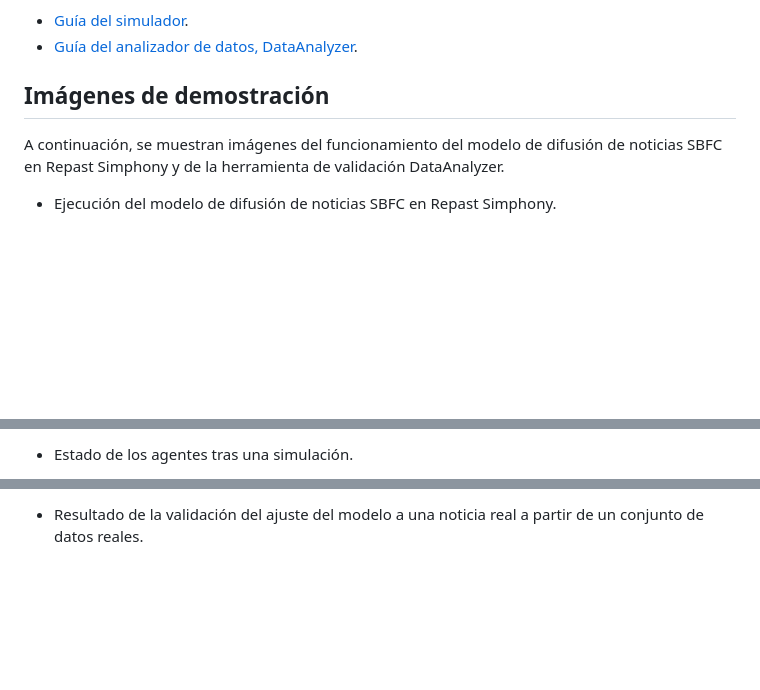
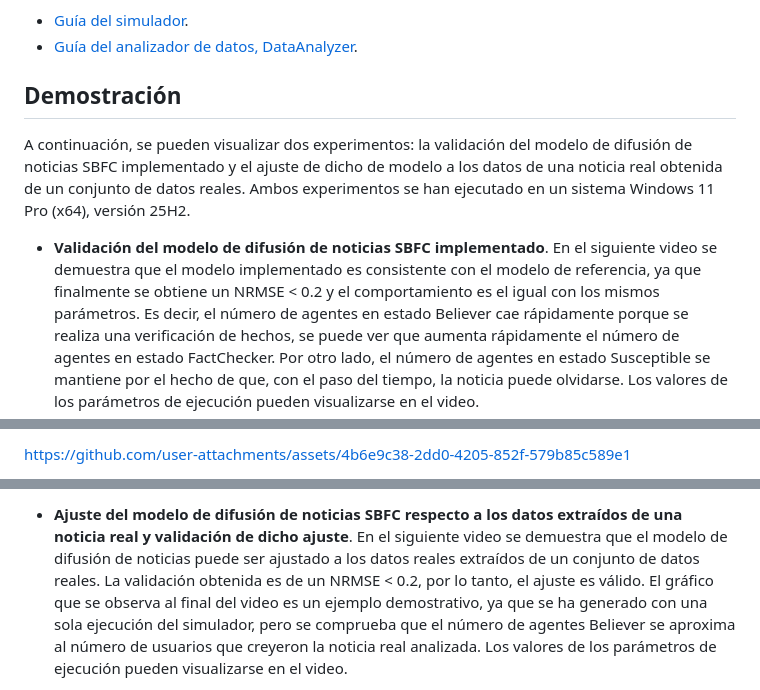
Before and after one commit to RoberCast/Desarrollo_simulaciones_para_estudio_de_FN_RRSS, a Markdown page: README.es.md, 3 parts joined by grey strips. GitHub-like rendering; blank space fills up the shorter version.

Commit message:
README.md translated into Spanish

```diff
--- a/README.es.md
+++ b/README.es.md
@@ -70,8 +70,8 @@ Tras haber completado los pasos anteriores se pueden realizar las siguientes acc
 * [Guía del analizador de datos, DataAnalyzer](https://github.com/RoberCast/Desarrollo_simulaciones_para_estudio_de_FN_RRSS/blob/main/Docs/DATAANALYZER_GUIDE.es.md).
 
 
-## Imágenes de demostración
-A continuación, se muestran imágenes del funcionamiento del modelo de difusión de noticias SBFC en Repast Simphony y de la herramienta de validación DataAnalyzer.
+## Demostración
+A continuación, se pueden visualizar dos experimentos: la validación del modelo de difusión de noticias SBFC implementado y el ajuste de dicho de modelo a los datos de una noticia real obtenida de un conjunto de datos reales. Ambos experimentos se han ejecutado en un sistema Windows 11 Pro (x64), versión 25H2.
 
-* Ejecución del modelo de difusión de noticias SBFC en Repast Simphony.
+* **Validación del modelo de difusión de noticias SBFC implementado**. En el siguiente video se demuestra que el modelo implementado es consistente con el modelo de referencia, ya que finalmente se obtiene un NRMSE < 0.2 y el comportamiento es el igual con los mismos parámetros. Es decir, el número de agentes en estado Believer cae rápidamente porque se realiza una verificación de hechos, se puede ver que aumenta rápidamente el número de agentes en estado FactChecker. Por otro lado, el número de agentes en estado Susceptible se mantiene por el hecho de que, con el paso del tiempo, la noticia puede olvidarse. Los valores de los parámetros de ejecución pueden visualizarse en el video.
 
@@ -79,3 +78,3 @@ A continuación, se muestran imágenes del funcionamiento del modelo de difusió
 
-* Estado de los agentes tras una simulación.
+https://github.com/user-attachments/assets/4b6e9c38-2dd0-4205-852f-579b85c589e1
 
@@ -83,3 +81,3 @@ A continuación, se muestran imágenes del funcionamiento del modelo de difusió
 
-* Resultado de la validación del ajuste del modelo a una noticia real a partir de un conjunto de datos reales.
+* **Ajuste del modelo de difusión de noticias SBFC respecto a los datos extraídos de una noticia real y validación de dicho ajuste**. En el siguiente video se demuestra que el modelo de difusión de noticias puede ser ajustado a los datos reales extraídos de un conjunto de datos reales. La validación obtenida es de un NRMSE < 0.2, por lo tanto, el ajuste es válido. El gráfico que se observa al final del video es un ejemplo demostrativo, ya que se ha generado con una sola ejecución del simulador, pero se comprueba que el número de agentes Believer se aproxima al número de usuarios que creyeron la noticia real analizada. Los valores de los parámetros de ejecución pueden visualizarse en el video.
 
```
Also changed, not shown: other parts of README.es.md (+3 -3 lines).
